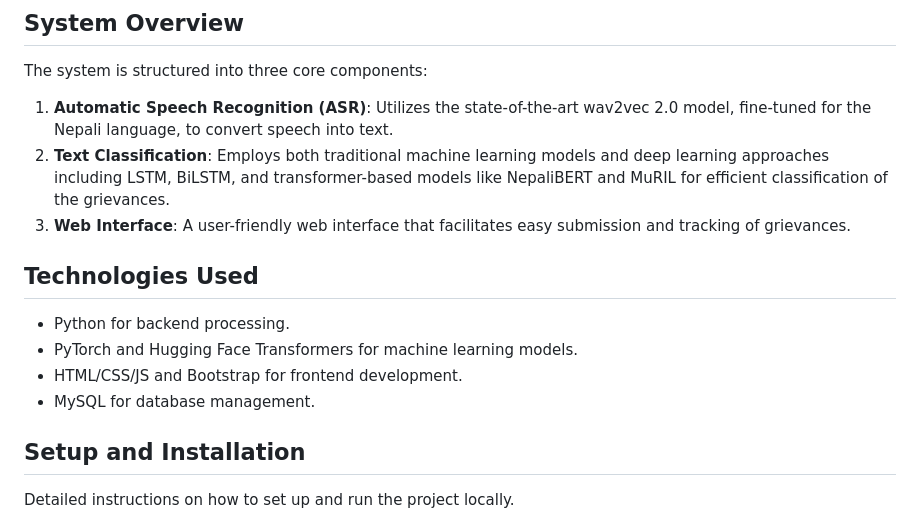
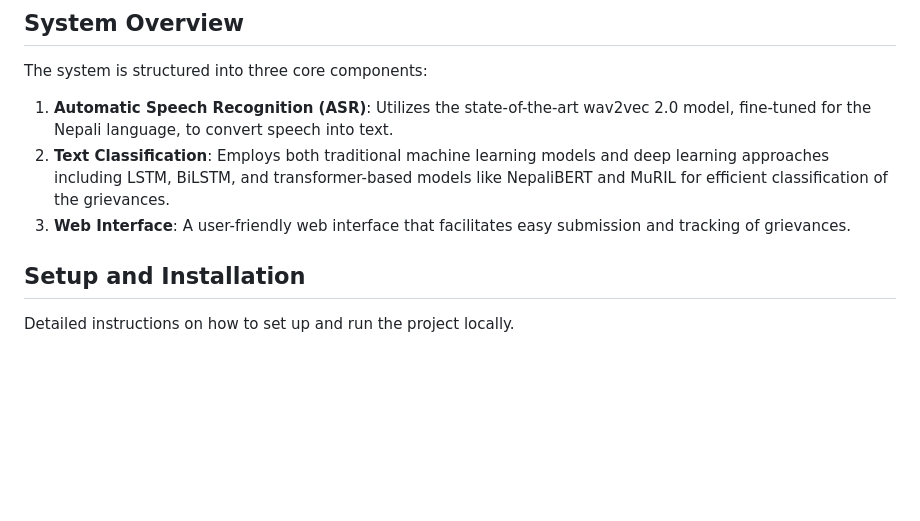
Before and after one commit to dhakalmahima188/GrievanceRecognition, a Markdown page: readMe.md, the part around the change. Drawn GitHub-style; blank space fills up the shorter version.

```diff
--- a/readMe.md
+++ b/readMe.md
@@ -20,11 +20,7 @@ The system is structured into three core components:
 2. **Text Classification**: Employs both traditional machine learning models and deep learning approaches including LSTM, BiLSTM, and transformer-based models like NepaliBERT and MuRIL for efficient classification of the grievances.
 3. **Web Interface**: A user-friendly web interface that facilitates easy submission and tracking of grievances.
 
-## Technologies Used
-- Python for backend processing.
-- PyTorch and Hugging Face Transformers for machine learning models.
-- HTML/CSS/JS and Bootstrap for frontend development.
-- MySQL for database management.
+
 
 ## Setup and Installation
 Detailed instructions on how to set up and run the project locally.
```
